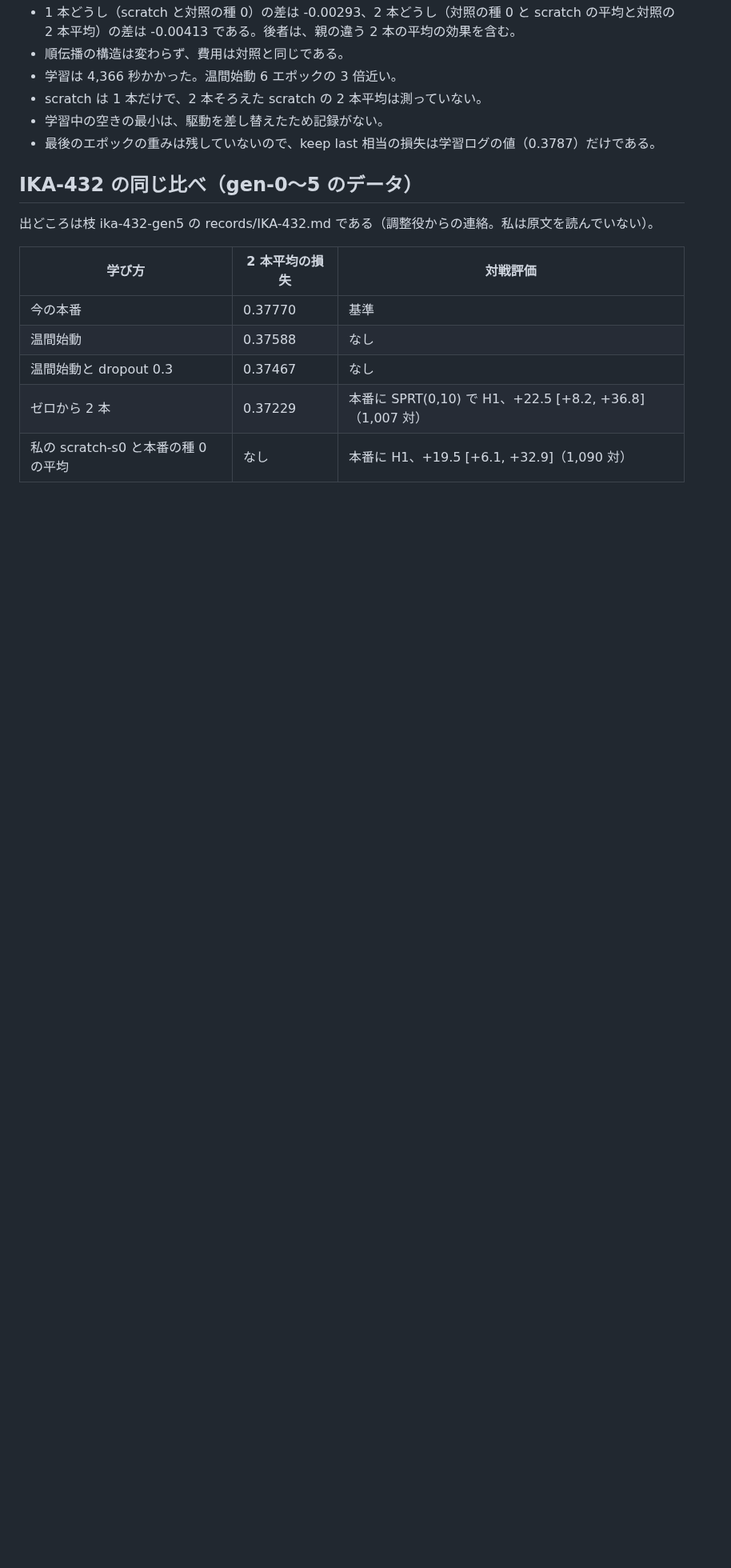
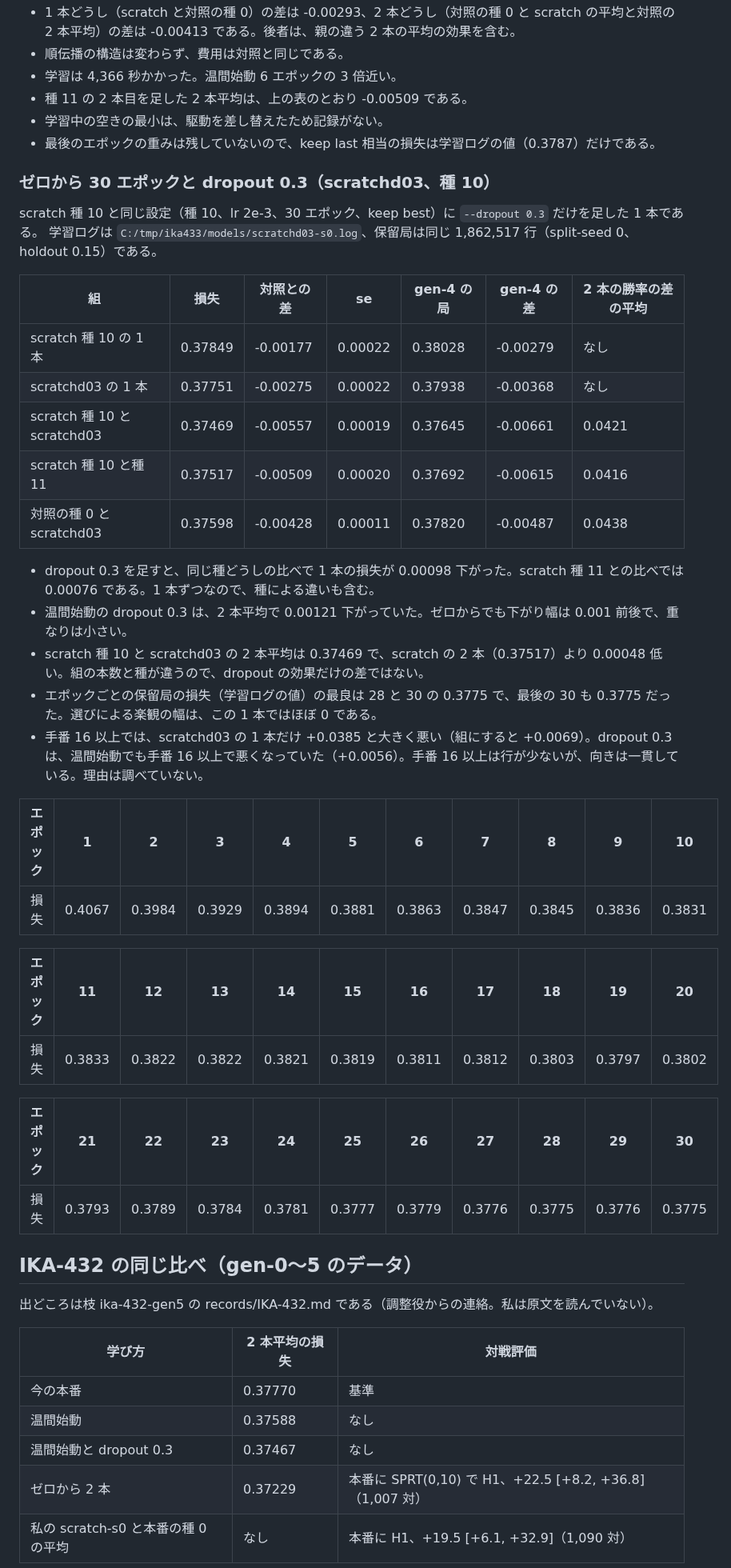
Before and after one commit to Ikazuchisdiary/pokeuraou, a Markdown page: records/IKA-433.md, the part around one of its changes. Shown at 80% size. GitHub-like rendering; blank space fills up the shorter version.

Commit message:
IKA-433: record -- scratch with dropout 0.3, final tables
Co-Authored-By: Claude Sonnet 5.5 <noreply@anthropic.com>

```diff
--- a/records/IKA-433.md
+++ b/records/IKA-433.md
@@ -150,9 +149,40 @@ keep best と keep last の差（学習ログの値）は、種 10 が 0.3785
 - 1 本どうし（scratch と対照の種 0）の差は -0.00293、2 本どうし（対照の種 0 と scratch の平均と対照の 2 本平均）の差は -0.00413 である。後者は、親の違う 2 本の平均の効果を含む。
 - 順伝播の構造は変わらず、費用は対照と同じである。
 - 学習は 4,366 秒かかった。温間始動 6 エポックの 3 倍近い。
-- scratch は 1 本だけで、2 本そろえた scratch の 2 本平均は測っていない。
+- 種 11 の 2 本目を足した 2 本平均は、上の表のとおり -0.00509 である。
 - 学習中の空きの最小は、駆動を差し替えたため記録がない。
 - 最後のエポックの重みは残していないので、keep last 相当の損失は学習ログの値（0.3787）だけである。
+
+### ゼロから 30 エポックと dropout 0.3（scratchd03、種 10）
+
+scratch 種 10 と同じ設定（種 10、lr 2e-3、30 エポック、keep best）に `--dropout 0.3` だけを足した 1 本である。
+学習ログは `C:/tmp/ika433/models/scratchd03-s0.log`、保留局は同じ 1,862,517 行（split-seed 0、holdout 0.15）である。
+
+| 組 | 損失 | 対照との差 | se | gen-4 の局 | gen-4 の差 | 2 本の勝率の差の平均 |
+|---|---|---|---|---|---|---|
+| scratch 種 10 の 1 本 | 0.37849 | -0.00177 | 0.00022 | 0.38028 | -0.00279 | なし |
+| scratchd03 の 1 本 | 0.37751 | -0.00275 | 0.00022 | 0.37938 | -0.00368 | なし |
+| scratch 種 10 と scratchd03 | 0.37469 | -0.00557 | 0.00019 | 0.37645 | -0.00661 | 0.0421 |
+| scratch 種 10 と種 11 | 0.37517 | -0.00509 | 0.00020 | 0.37692 | -0.00615 | 0.0416 |
+| 対照の種 0 と scratchd03 | 0.37598 | -0.00428 | 0.00011 | 0.37820 | -0.00487 | 0.0438 |
+
+- dropout 0.3 を足すと、同じ種どうしの比べで 1 本の損失が 0.00098 下がった。scratch 種 11 との比べでは 0.00076 である。1 本ずつなので、種による違いも含む。
+- 温間始動の dropout 0.3 は、2 本平均で 0.00121 下がっていた。ゼロからでも下がり幅は 0.001 前後で、重なりは小さい。
+- scratch 種 10 と scratchd03 の 2 本平均は 0.37469 で、scratch の 2 本（0.37517）より 0.00048 低い。組の本数と種が違うので、dropout の効果だけの差ではない。
+- エポックごとの保留局の損失（学習ログの値）の最良は 28 と 30 の 0.3775 で、最後の 30 も 0.3775 だった。選びによる楽観の幅は、この 1 本ではほぼ 0 である。
+- 手番 16 以上では、scratchd03 の 1 本だけ +0.0385 と大きく悪い（組にすると +0.0069）。dropout 0.3 は、温間始動でも手番 16 以上で悪くなっていた（+0.0056）。手番 16 以上は行が少ないが、向きは一貫している。理由は調べていない。
+
+| エポック | 1 | 2 | 3 | 4 | 5 | 6 | 7 | 8 | 9 | 10 |
+|---|---|---|---|---|---|---|---|---|---|---|
+| 損失 | 0.4067 | 0.3984 | 0.3929 | 0.3894 | 0.3881 | 0.3863 | 0.3847 | 0.3845 | 0.3836 | 0.3831 |
+
+| エポック | 11 | 12 | 13 | 14 | 15 | 16 | 17 | 18 | 19 | 20 |
+|---|---|---|---|---|---|---|---|---|---|---|
+| 損失 | 0.3833 | 0.3822 | 0.3822 | 0.3821 | 0.3819 | 0.3811 | 0.3812 | 0.3803 | 0.3797 | 0.3802 |
+
+| エポック | 21 | 22 | 23 | 24 | 25 | 26 | 27 | 28 | 29 | 30 |
+|---|---|---|---|---|---|---|---|---|---|---|
+| 損失 | 0.3793 | 0.3789 | 0.3784 | 0.3781 | 0.3777 | 0.3779 | 0.3776 | 0.3775 | 0.3776 | 0.3775 |
 
 ## IKA-432 の同じ比べ（gen-0〜5 のデータ）
 
```
Also changed, not shown: other parts of records/IKA-433.md (+9 -8 lines).
